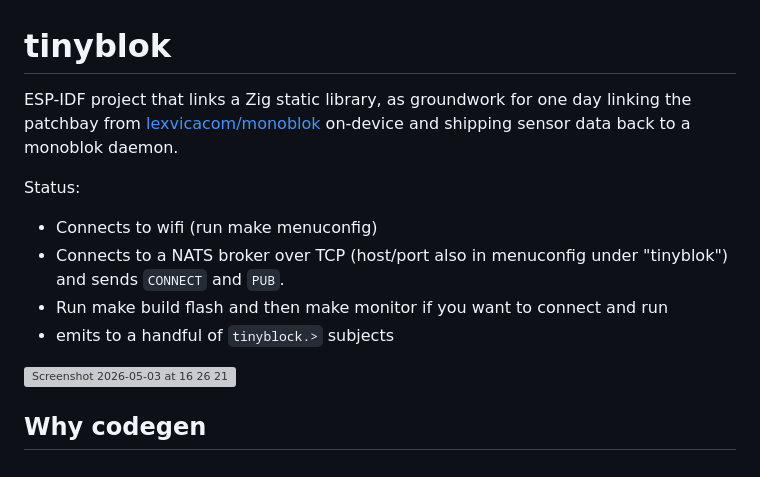
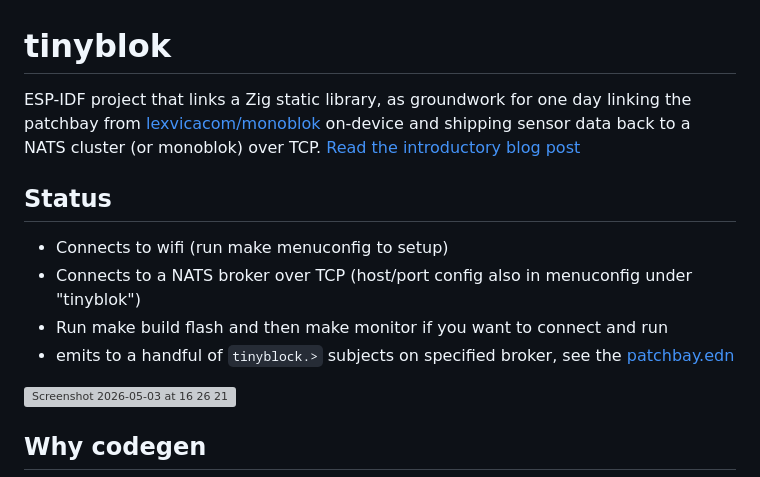
Before and after one commit to lexvicacom/tinyblok, a Markdown page: README.md, the part around the change. Rendered like a GitHub page; grey boxes are pictures that could not be loaded.

```diff
--- a/README.md
+++ b/README.md
@@ -1,12 +1,12 @@
 # tinyblok
 
-ESP-IDF project that links a Zig static library, as groundwork for one day linking the patchbay from [lexvicacom/monoblok](https://github.com/lexvicacom/monoblok) on-device and shipping sensor data back to a monoblok daemon.
+ESP-IDF project that links a Zig static library, as groundwork for one day linking the patchbay from [lexvicacom/monoblok](https://github.com/lexvicacom/monoblok) on-device and shipping sensor data back to a NATS cluster (or monoblok) over TCP. [Read the introductory blog post](https://alexjreid.dev/posts/tinyblok/)
 
-Status:
-- Connects to wifi (run make menuconfig)
-- Connects to a NATS broker over TCP (host/port also in menuconfig under "tinyblok") and sends `CONNECT` and `PUB`.
+## Status
+- Connects to wifi (run make menuconfig to setup)
+- Connects to a NATS broker over TCP (host/port config also in menuconfig under "tinyblok")
 - Run make build flash and then make monitor if you want to connect and run
-- emits to a handful of `tinyblock.>` subjects
+- emits to a handful of `tinyblock.>` subjects on specified broker, see the [patchbay.edn](./patchbay.edn)
 
 <img width="1145" height="630" alt="Screenshot 2026-05-03 at 16 26 21" src="https://github.com/user-attachments/assets/b3b0980e-fd8d-4564-9d7a-4d0aae1448ed" />
 
```
